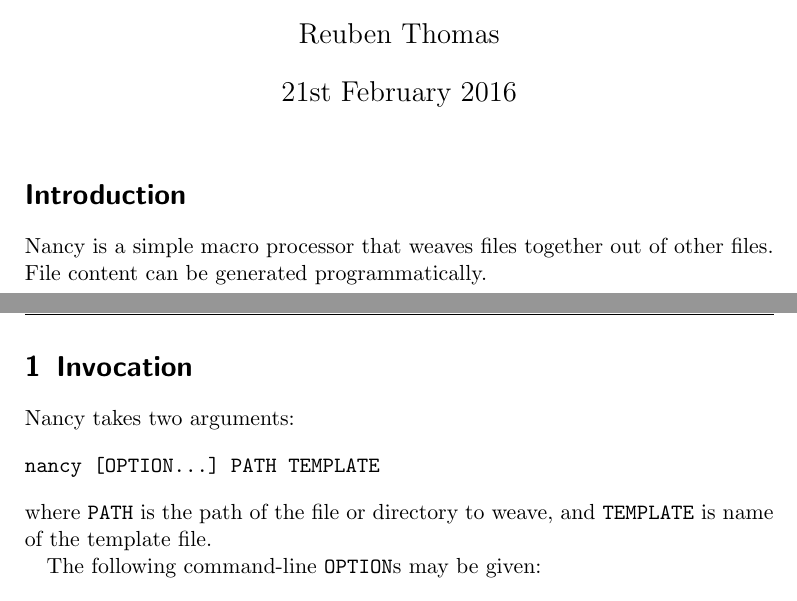
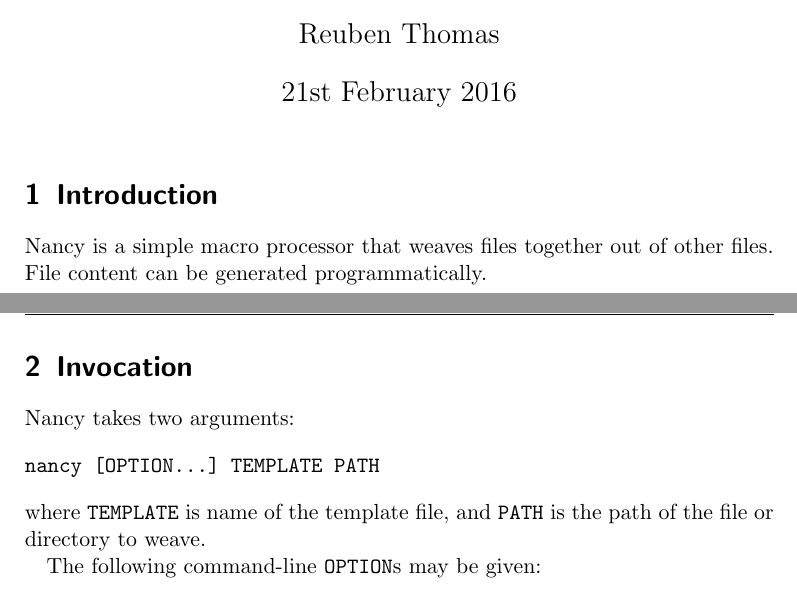
Before and after one commit to rrthomas/nancy, a LaTeX document (Nancy user's guide.tex): two parts of pages 1 and 2 of 5, joined at a grey line, cut so that both start at the same text. The pictures show the PDF file Nancy user's guide.pdf that the author committed with the source.

Commit message:
Swap TEMPLATE and PATH arguments
This is more logical when running Nancy on several files in a tree.

```diff
--- a/Nancy user's guide.tex
+++ b/Nancy user's guide.tex
@@ -24,10 +24,10 @@ Nancy is a simple macro processor that weaves files together out of other files.
 Nancy takes two arguments:
 
 \begin{verbatim}
-nancy [OPTION...] PATH TEMPLATE
+nancy [OPTION...] TEMPLATE PATH
 \end{verbatim}
 
-\noindent where \verb|PATH| is the path of the file or directory to weave, and \verb|TEMPLATE| is name of the template file.
+\noindent where \verb|TEMPLATE| is name of the template file, and \verb|PATH| is the path of the file or directory to weave.
 
 The following command-line \verb|OPTION|s may be given:
 
```
Also changed, not shown: Nancy user's guide.pdf, 1 other file.
